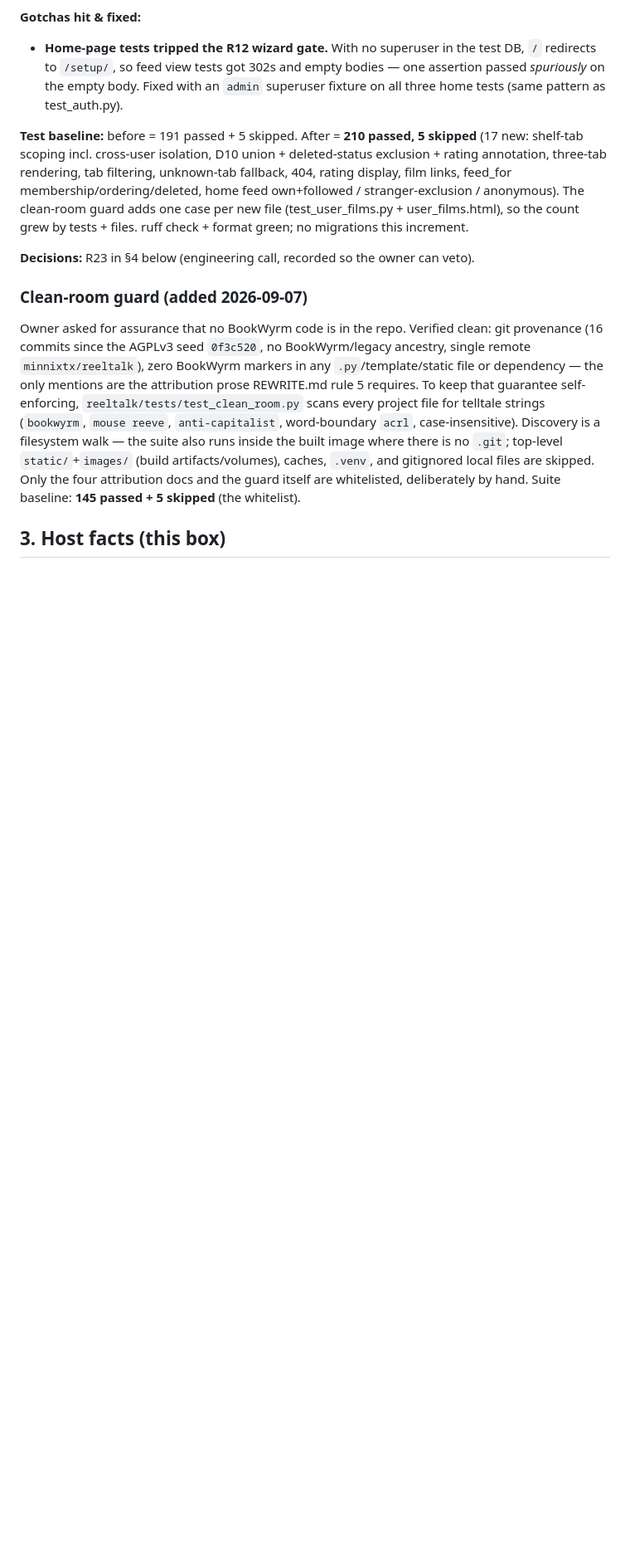
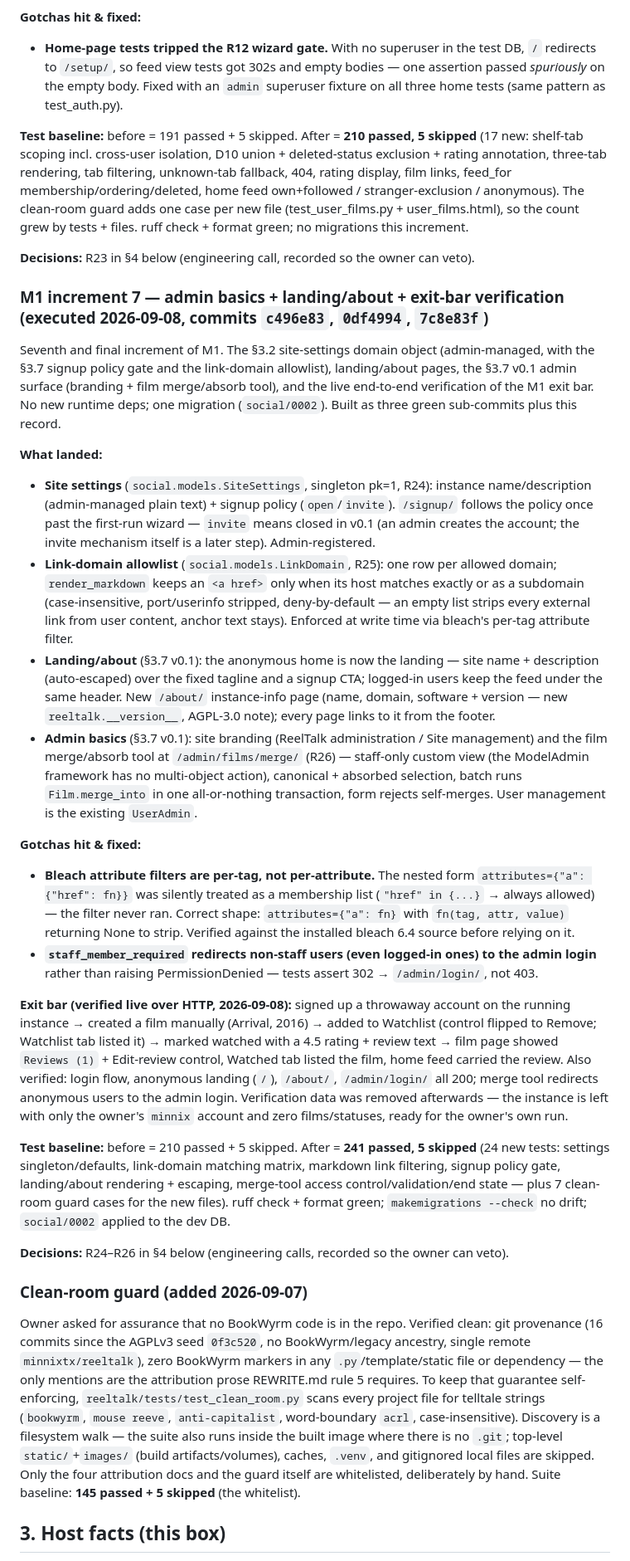
Before and after one commit to minnixtx/reeltalk, a Markdown page: PROGRESS.md, the part around one of its changes. Shown at 83% size. GitHub-like rendering; blank space fills up the shorter version.

```diff
--- a/PROGRESS.md
+++ b/PROGRESS.md
@@ -192,6 +192,26 @@ Sixth increment of M1. The user's films page with exactly three tabs (§3.3 rule
 
 **Decisions:** R23 in §4 below (engineering call, recorded so the owner can veto).
 
+### M1 increment 7 — admin basics + landing/about + exit-bar verification (executed 2026-09-08, commits `c496e83`, `0df4994`, `7c8e83f`)
+
+Seventh and final increment of M1. The §3.2 site-settings domain object (admin-managed, with the §3.7 signup policy gate and the link-domain allowlist), landing/about pages, the §3.7 v0.1 admin surface (branding + film merge/absorb tool), and the live end-to-end verification of the M1 exit bar. No new runtime deps; one migration (`social/0002`). Built as three green sub-commits plus this record.
+
+**What landed:**
+- **Site settings** (`social.models.SiteSettings`, singleton pk=1, R24): instance name/description (admin-managed plain text) + signup policy (`open`/`invite`). `/signup/` follows the policy once past the first-run wizard — `invite` means closed in v0.1 (an admin creates the account; the invite mechanism itself is a later step). Admin-registered.
+- **Link-domain allowlist** (`social.models.LinkDomain`, R25): one row per allowed domain; `render_markdown` keeps an `<a href>` only when its host matches exactly or as a subdomain (case-insensitive, port/userinfo stripped, deny-by-default — an empty list strips every external link from user content, anchor text stays). Enforced at write time via bleach's per-tag attribute filter.
+- **Landing/about** (§3.7 v0.1): the anonymous home is now the landing — site name + description (auto-escaped) over the fixed tagline and a signup CTA; logged-in users keep the feed under the same header. New `/about/` instance-info page (name, domain, software + version — new `reeltalk.__version__`, AGPL-3.0 note); every page links to it from the footer.
+- **Admin basics** (§3.7 v0.1): site branding (ReelTalk administration / Site management) and the film merge/absorb tool at `/admin/films/merge/` (R26) — staff-only custom view (the ModelAdmin framework has no multi-object action), canonical + absorbed selection, batch runs `Film.merge_into` in one all-or-nothing transaction, form rejects self-merges. User management is the existing `UserAdmin`.
+
+**Gotchas hit & fixed:**
+- **Bleach attribute filters are per-tag, not per-attribute.** The nested form `attributes={"a": {"href": fn}}` was silently treated as a membership list (`"href" in {...}` → always allowed) — the filter never ran. Correct shape: `attributes={"a": fn}` with `fn(tag, attr, value)` returning None to strip. Verified against the installed bleach 6.4 source before relying on it.
+- **`staff_member_required` redirects non-staff users (even logged-in ones) to the admin login** rather than raising PermissionDenied — tests assert 302 → `/admin/login/`, not 403.
+
+**Exit bar (verified live over HTTP, 2026-09-08):** signed up a throwaway account on the running instance → created a film manually (Arrival, 2016) → added to Watchlist (control flipped to Remove; Watchlist tab listed it) → marked watched with a 4.5 rating + review text → film page showed `Reviews (1)` + Edit-review control, Watched tab listed the film, home feed carried the review. Also verified: login flow, anonymous landing (`/`), `/about/`, `/admin/login/` all 200; merge tool redirects anonymous users to the admin login. Verification data was removed afterwards — the instance is left with only the owner's `minnix` account and zero films/statuses, ready for the owner's own run.
+
+**Test baseline:** before = 210 passed + 5 skipped. After = **241 passed, 5 skipped** (24 new tests: settings singleton/defaults, link-domain matching matrix, markdown link filtering, signup policy gate, landing/about rendering + escaping, merge-tool access control/validation/end state — plus 7 clean-room guard cases for the new files). ruff check + format green; `makemigrations --check` no drift; `social/0002` applied to the dev DB.
+
+**Decisions:** R24–R26 in §4 below (engineering calls, recorded so the owner can veto).
+
 ### Clean-room guard (added 2026-09-07)
 
 Owner asked for assurance that no BookWyrm code is in the repo. Verified clean: git provenance (16 commits since the AGPLv3 seed `0f3c520`, no BookWyrm/legacy ancestry, single remote `minnixtx/reeltalk`), zero BookWyrm markers in any `.py`/template/static file or dependency — the only mentions are the attribution prose REWRITE.md rule 5 requires. To keep that guarantee self-enforcing, `reeltalk/tests/test_clean_room.py` scans every project file for telltale strings (`bookwyrm`, `mouse reeve`, `anti-capitalist`, word-boundary `acrl`, case-insensitive). Discovery is a filesystem walk — the suite also runs inside the built image where there is no `.git`; top-level `static/`+`images/` (build artifacts/volumes), caches, `.venv`, and gitignored local files are skipped. Only the four attribution docs and the guard itself are whitelisted, deliberately by hand. Suite baseline: **145 passed + 5 skipped** (the whitelist).
```
Also changed, not shown: other parts of PROGRESS.md (+7 -4 lines).
